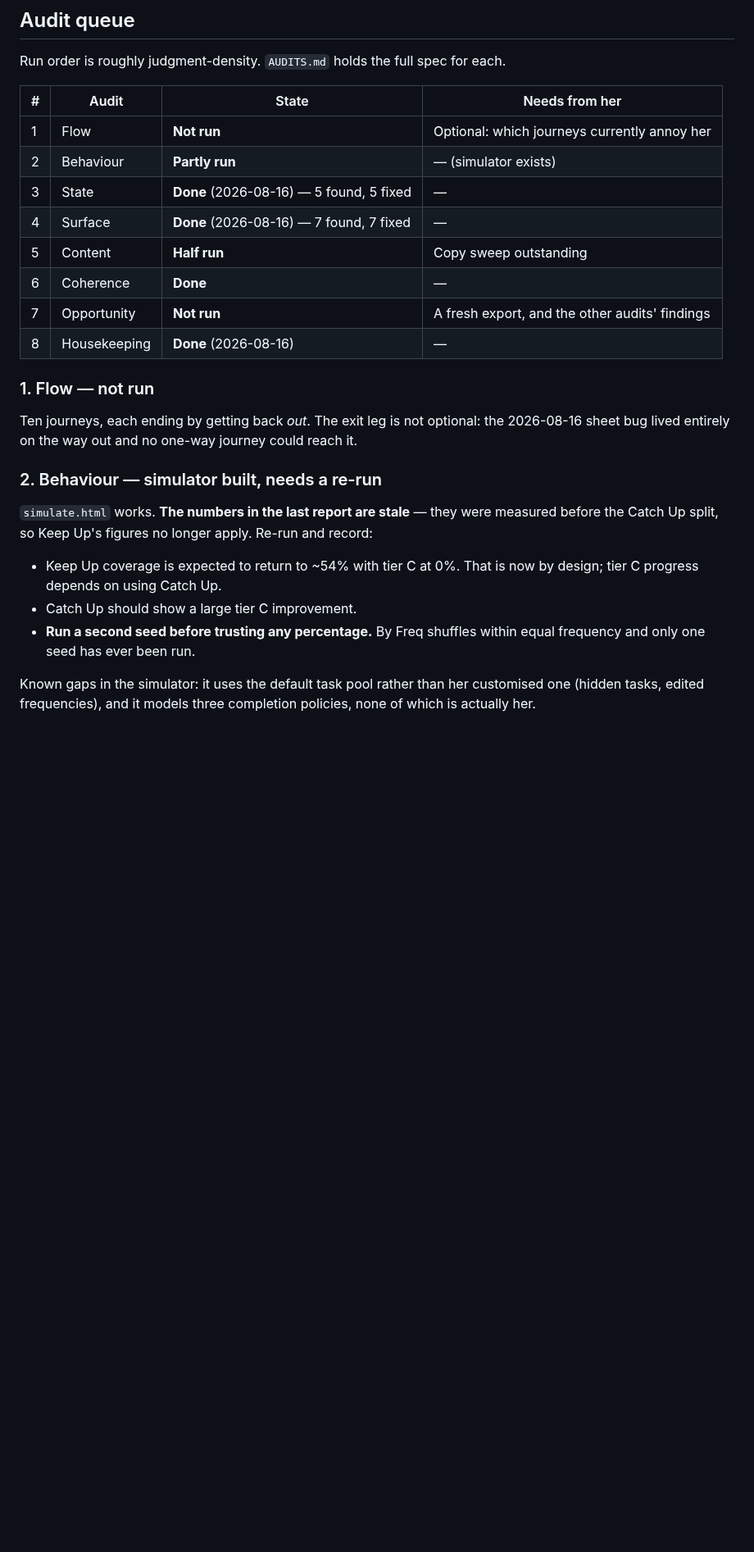
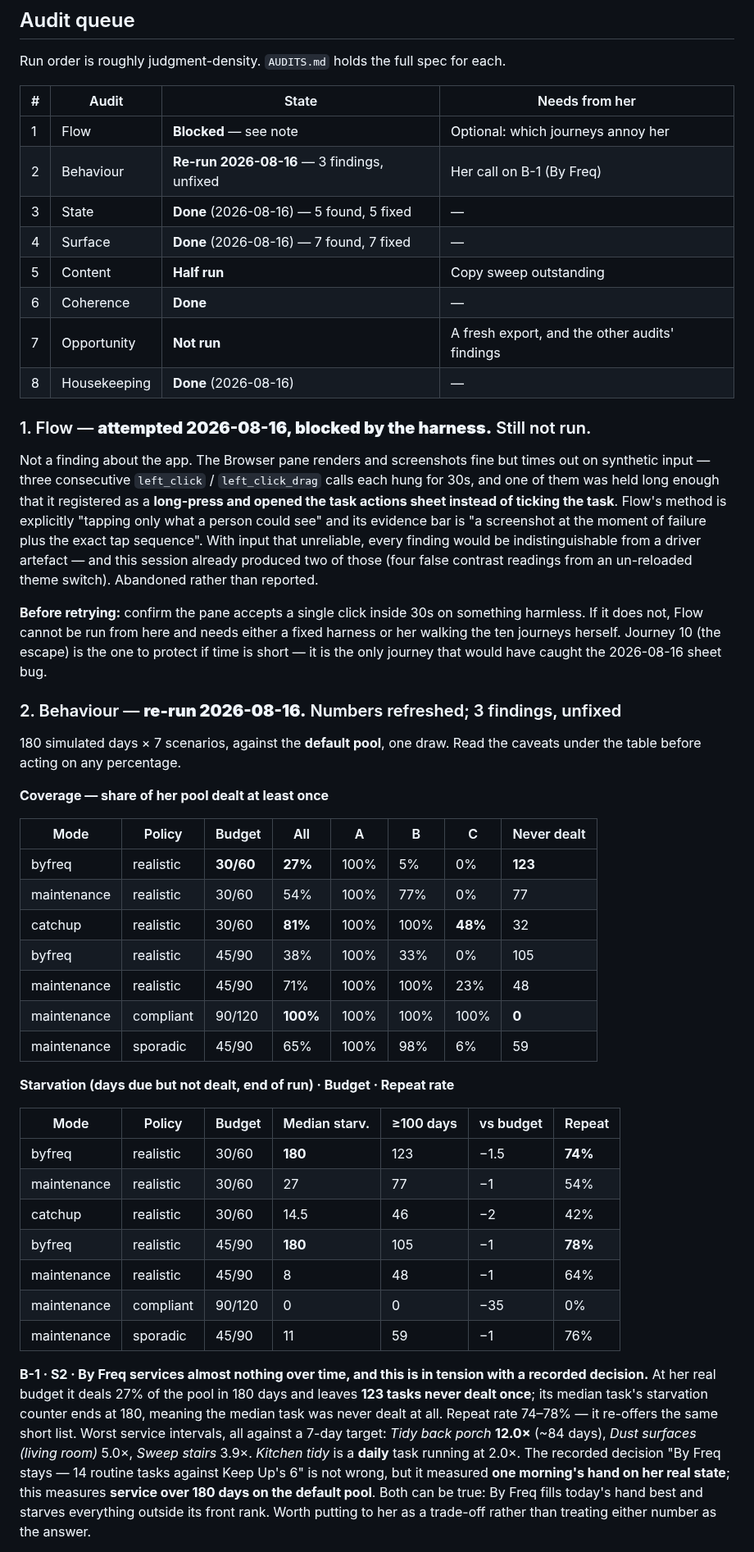
Before and after one commit to aluke0311/hometasks, a Markdown page: QUEUE.md, the part around one of its changes. Shown at 82% size. Rendered like a GitHub page; blank space fills up the shorter version.

Commit message:
docs: Behaviour audit re-run — fresh numbers, 3 findings, and the harness's own limits
Re-ran simulate.html over 180 days x 7 scenarios, replacing numbers that had been stale since the Catch Up split. The headline is a genuine tension rather than a bug: By Freq deals 27% of the pool at her real budget and leaves 123 tasks never dealt once, with its median task's starvation counter ending at the full run length — yet the queue records a decision that By Freq stays because it produces the best routine hand. Both hold. That decision measured one morning's hand on her real state; this measures service over 180 days on the default pool, so By Freq fills today best and starves everything outside its front rank. Filed as a trade-off for her rather than a contradiction to resolve unilaterally. Also confirms tier C reaches 0% in every mode except Catch Up at her budget, and that raising the budget to 45/90 moves Keep Up to 23% — so the binding constraint is capacity, not scoring, which the compliant/90-120 run settles by hitting 100% coverage with zero starvation. Recorded three caveats that matter more than the percentages: simulate.html has no seed at all, so the harness cannot meet its own audit's evidence bar and the standing instruction to run a second seed was never satisfiable; only one draw completed; and the sporadic scenario is pathologically slow because everything ends up overdue and the candidate list grows daily. Flow was attempted first and is recorded as blocked rather than run — the Browser pane times out on synthetic input, and one held click registered as a long-press and opened a sheet instead of ticking a task, which would make every Flow finding indistinguishable from a driver artefact.

Co-Authored-By: Claude Opus 5 <noreply@anthropic.com>

```diff
--- a/QUEUE.md
+++ b/QUEUE.md
@@ -82,8 +82,8 @@ Run order is roughly judgment-density. `AUDITS.md` holds the full spec for each.
 
 | # | Audit | State | Needs from her |
 |---|-------|-------|----------------|
-| 1 | Flow | **Not run** | Optional: which journeys currently annoy her |
-| 2 | Behaviour | **Partly run** | — (simulator exists) |
+| 1 | Flow | **Blocked** — see note | Optional: which journeys annoy her |
+| 2 | Behaviour | **Re-run 2026-08-16** — 3 findings, unfixed | Her call on B-1 (By Freq) |
 | 3 | State | **Done** (2026-08-16) — 5 found, 5 fixed | — |
 | 4 | Surface | **Done** (2026-08-16) — 7 found, 7 fixed | — |
 | 5 | Content | **Half run** | Copy sweep outstanding |
@@ -91,20 +91,60 @@ Run order is roughly judgment-density. `AUDITS.md` holds the full spec for each.
 | 7 | Opportunity | **Not run** | A fresh export, and the other audits' findings |
 | 8 | Housekeeping | **Done** (2026-08-16) | — |
 
-### 1. Flow — not run
-Ten journeys, each ending by getting back *out*. The exit leg is not optional: the
-2026-08-16 sheet bug lived entirely on the way out and no one-way journey could reach it.
+### 1. Flow — **attempted 2026-08-16, blocked by the harness.** Still not run.
 
-### 2. Behaviour — simulator built, needs a re-run
-`simulate.html` works. **The numbers in the last report are stale** — they were measured
-before the Catch Up split, so Keep Up's figures no longer apply. Re-run and record:
+Not a finding about the app. The Browser pane renders and screenshots fine but times out on
+synthetic input — three consecutive `left_click` / `left_click_drag` calls each hung for 30s,
+and one of them was held long enough that it registered as a **long-press and opened the task
+actions sheet instead of ticking the task**. Flow's method is explicitly "tapping only what a
+person could see" and its evidence bar is "a screenshot at the moment of failure plus the
+exact tap sequence". With input that unreliable, every finding would be indistinguishable
+from a driver artefact — and this session already produced two of those (four false contrast
+readings from an un-reloaded theme switch). Abandoned rather than reported.
 
-- Keep Up coverage is expected to return to ~54% with tier C at 0%. That is now by design;
-  tier C progress depends on using Catch Up.
-- Catch Up should show a large tier C improvement.
-- **Run a second seed before trusting any percentage.** By Freq shuffles within equal
-  frequency and only one seed has ever been run.
+**Before retrying:** confirm the pane accepts a single click inside 30s on something
+harmless. If it does not, Flow cannot be run from here and needs either a fixed harness or
+her walking the ten journeys herself. Journey 10 (the escape) is the one to protect if time
+is short — it is the only journey that would have caught the 2026-08-16 sheet bug.
 
-Known gaps in the simulator: it uses the default task pool rather than her customised one
-(hidden tasks, edited frequencies), and it models three completion policies, none of which
-is actually her.
+### 2. Behaviour — **re-run 2026-08-16.** Numbers refreshed; 3 findings, unfixed
+
+180 simulated days × 7 scenarios, against the **default pool**, one draw. Read the caveats
+under the table before acting on any percentage.
+
+**Coverage — share of her pool dealt at least once**
+
+| Mode | Policy | Budget | All | A | B | C | Never dealt |
+|---|---|---|---|---|---|---|---|
+| byfreq | realistic | **30/60** | **27%** | 100% | 5% | 0% | **123** |
+| maintenance | realistic | 30/60 | 54% | 100% | 77% | 0% | 77 |
+| catchup | realistic | 30/60 | **81%** | 100% | 100% | **48%** | 32 |
+| byfreq | realistic | 45/90 | 38% | 100% | 33% | 0% | 105 |
+| maintenance | realistic | 45/90 | 71% | 100% | 100% | 23% | 48 |
+| maintenance | compliant | 90/120 | **100%** | 100% | 100% | 100% | **0** |
+| maintenance | sporadic | 45/90 | 65% | 100% | 98% | 6% | 59 |
+
+**Starvation (days due but not dealt, end of run) · Budget · Repeat rate**
+
+| Mode | Policy | Budget | Median starv. | ≥100 days | vs budget | Repeat |
+|---|---|---|---|---|---|---|
+| byfreq | realistic | 30/60 | **180** | 123 | −1.5 | **74%** |
+| maintenance | realistic | 30/60 | 27 | 77 | −1 | 54% |
+| catchup | realistic | 30/60 | 14.5 | 46 | −2 | 42% |
+| byfreq | realistic | 45/90 | **180** | 105 | −1 | **78%** |
+| maintenance | realistic | 45/90 | 8 | 48 | −1 | 64% |
+| maintenance | compliant | 90/120 | 0 | 0 | −35 | 0% |
+| maintenance | sporadic | 45/90 | 11 | 59 | −1 | 76% |
+
+**B-1 · S2 · By Freq services almost nothing over time, and this is in tension with a
+recorded decision.** At her real budget it deals 27% of the pool in 180 days and leaves
+**123 tasks never dealt once**; its median task's starvation counter ends at 180, meaning
+the median task was never dealt at all. Repeat rate 74–78% — it re-offers the same short
+list. Worst service intervals, all against a 7-day target: *Tidy back porch* **12.0×**
+(~84 days), *Dust surfaces (living room)* 5.0×, *Sweep stairs* 3.9×. *Kitchen tidy* is a
+**daily** task running at 2.0×. The recorded decision "By Freq stays — 14 routine tasks
+against Keep Up's 6" is not wrong, but it measured **one morning's hand on her real state**;
+this measures **service over 180 days on the default pool**. Both can be true: By Freq fills
+today's hand best and starves everything outside its front rank. Worth putting to her as a
+trade-off rather than treating either number as the answer.
+
```
Also changed, not shown: other parts of QUEUE.md (+23 -0 lines).
